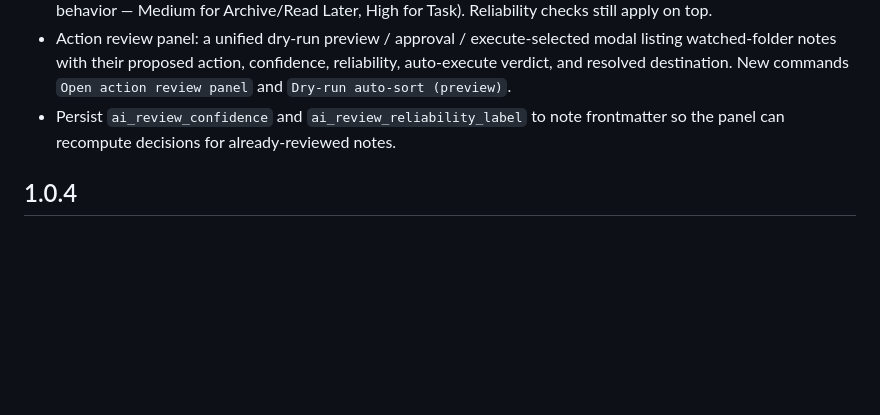
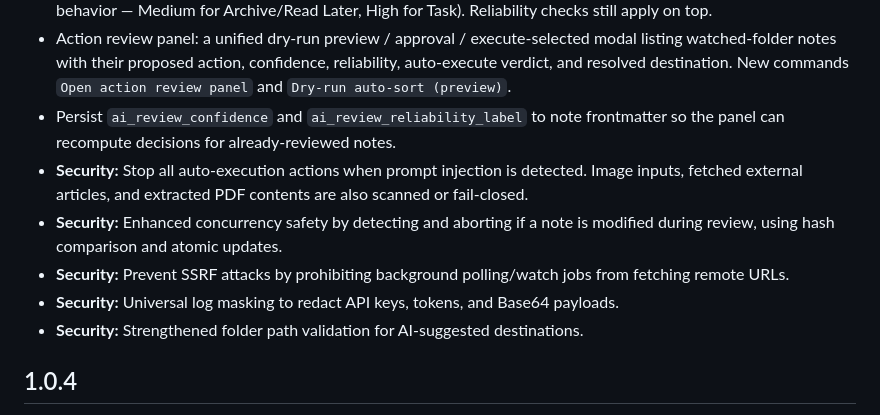
Before and after one commit to kzyiym/inbox-curator, a Markdown page: CHANGELOG.md, the part around the change. Rendered like a GitHub page; blank space fills up the shorter version.

Commit message:
docs(security): update changelog with recent security hardening

```diff
--- a/CHANGELOG.md
+++ b/CHANGELOG.md
@@ -6,6 +6,11 @@
 - Configurable confidence thresholds: set a minimum confidence per auto-sort action (defaults preserve prior behavior — Medium for Archive/Read Later, High for Task). Reliability checks still apply on top.
 - Action review panel: a unified dry-run preview / approval / execute-selected modal listing watched-folder notes with their proposed action, confidence, reliability, auto-execute verdict, and resolved destination. New commands `Open action review panel` and `Dry-run auto-sort (preview)`.
 - Persist `ai_review_confidence` and `ai_review_reliability_label` to note frontmatter so the panel can recompute decisions for already-reviewed notes.
+- **Security:** Stop all auto-execution actions when prompt injection is detected. Image inputs, fetched external articles, and extracted PDF contents are also scanned or fail-closed.
+- **Security:** Enhanced concurrency safety by detecting and aborting if a note is modified during review, using hash comparison and atomic updates.
+- **Security:** Prevent SSRF attacks by prohibiting background polling/watch jobs from fetching remote URLs.
+- **Security:** Universal log masking to redact API keys, tokens, and Base64 payloads.
+- **Security:** Strengthened folder path validation for AI-suggested destinations.
 
 ## 1.0.4
 
```
